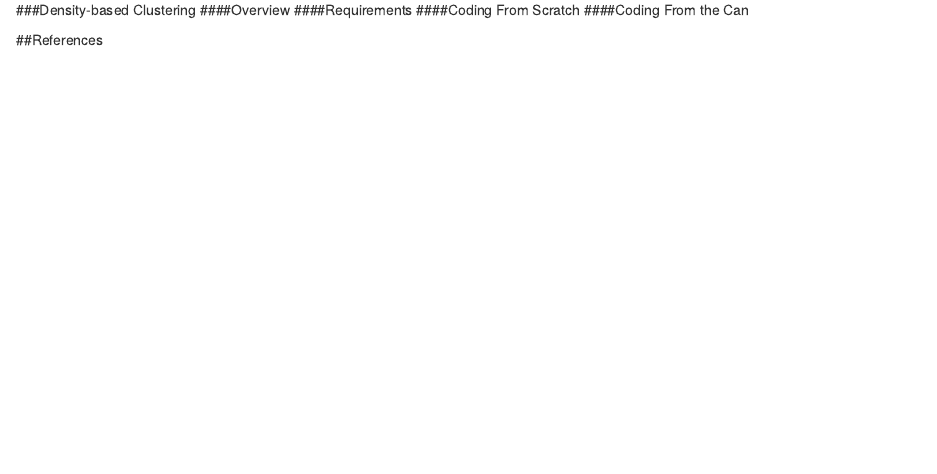
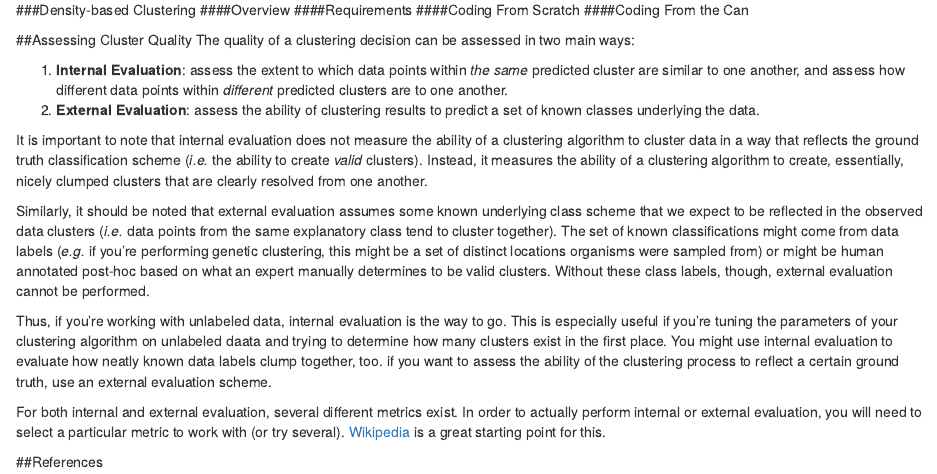
Before and after one commit to amlalejini/ibio851_cluster_analysis_project, an R Markdown document (handout.Rmd): the page in a window 1100 px wide, from 6820 px down. Rendered offline with R 4.5, knitr and Pandoc, with nearby package versions; code that draws random numbers runs with fixed seeds of ours; some code elsewhere in the file could not run offline.

Commit message:
Added assessing quality section.

```diff
--- a/handout.Rmd
+++ b/handout.Rmd
@@ -217,4 +217,18 @@ plot(hclusters.char, labels=hclust.data.char)
 ####Coding From Scratch
 ####Coding From the Can
 
+##Assessing Cluster Quality
+The quality of a clustering decision can be assessed in two main ways:
+
+ 1. **Internal Evaluation**: assess the extent to which data points within *the same* predicted cluster are similar to one another, and assess how different data points within *different* predicted clusters are to one another.
+ 2. **External Evaluation**: assess the ability of clustering results to predict a set of known classes underlying the data.
+
+It is important to note that internal evaluation does not measure the ability of a clustering algorithm to cluster data in a way that reflects the ground truth classification scheme (*i.e.* the ability to create *valid* clusters). Instead, it measures the ability of a clustering algorithm to create, essentially, nicely clumped clusters that are clearly resolved from one another.
+
+Similarly, it should be noted that external evaluation assumes some known underlying class scheme that we expect to be reflected in the observed data clusters (*i.e.* data points from the same explanatory class tend to cluster together). The set of known classifications might come from data labels (*e.g.* if you're performing genetic clustering, this might be a set of distinct locations organisms were sampled from) or might be human annotated post-hoc based on what an expert manually determines to be valid clusters. Without these class labels, though, external evaluation cannot be performed.
+
+Thus, if you're working with unlabeled data, internal evaluation is the way to go. This is especially useful if you're tuning the parameters of your clustering algorithm on unlabeled daata and trying to determine how many clusters exist in the first place. You might use internal evaluation to evaluate how neatly known data labels clump together, too. if you want to assess the ability of the clustering process to reflect a certain ground truth, use an external evaluation scheme.
+
+For both internal and external evaluation, several different metrics exist. In order to actually perform internal or external evaluation, you will need to select a particular metric to work with (or try several). [Wikipedia](https://en.wikipedia.org/wiki/Cluster_analysis#Evaluation_and_assessment) is a great starting point for this.
+
 ##References
```
Also changed, not shown: handout.html.
